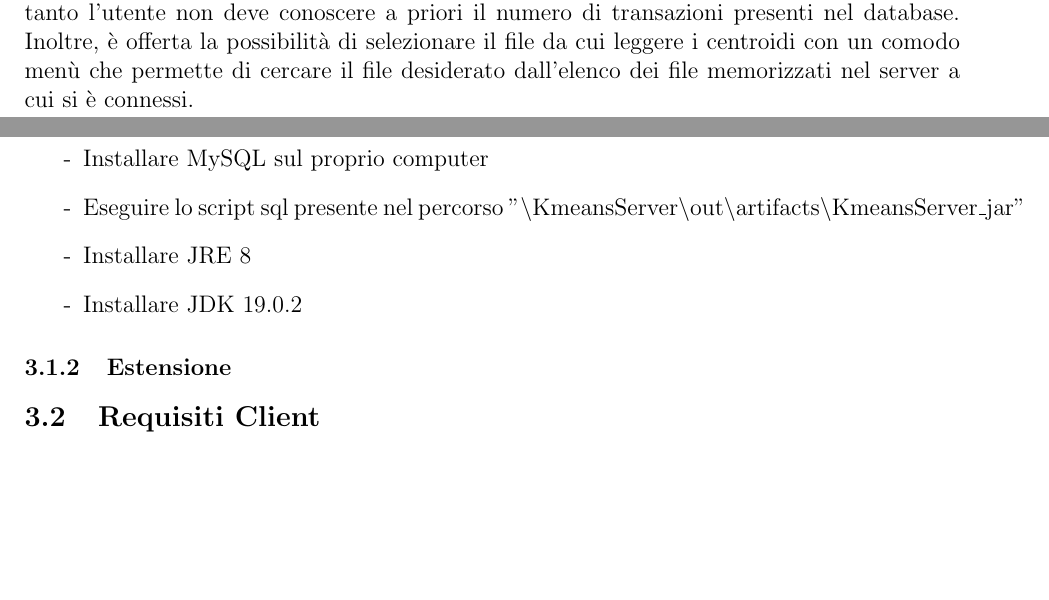
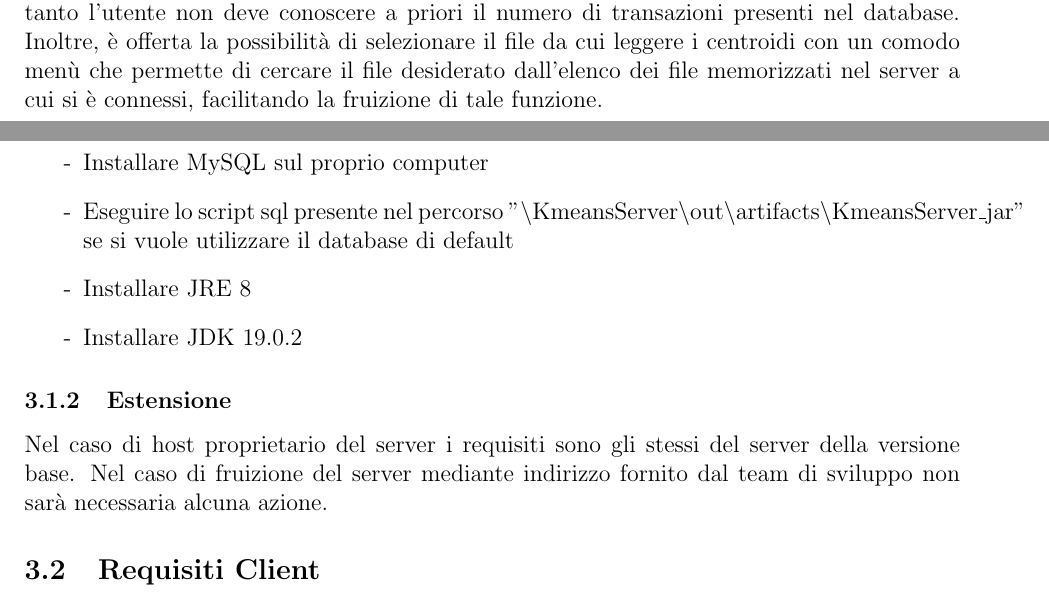
Before and after one commit to Fonty02/Kmeans, a LaTeX document (Manuale Utente/main.tex, which reads Manuale Utente/funct.tex, Manuale Utente/guida.tex): two parts of pages 4 and 5 of 15, joined at a grey line, cut so that both start at the same text, the shorter picture padded with empty space. Compiled offline with pdfLaTeX.

Commit message:
piccoli aggiustamenti

```diff
--- a/Manuale Utente/funct.tex
+++ b/Manuale Utente/funct.tex
@@ -11,4 +11,4 @@ Il servizio sarà raggiungibile sulla porta 8080, e potrà comunicare con divers
 Il server salverà informazioni relativi agli errori nel file di logging mentre nell'interfaccia CLI notificherà l'utente quando la comunicazione si interrompe o se vi sono problemi con gli input dati. Il client da riga di comando permette di collegarsi ad una macchina che sta eseguendo un'istanza del server. L'utente nel menù potrà scegliere tra due opzioni: scoperta di cluster e lettura da file.
 
 \subsection{Estensione}
-\noindent La versione base del progetto è stata estesa con l'aggiunta di un'interfaccia grafica per smartphone Android che funge da client, supportata da un server creato utilizzando Spring Boot, e da un indirizzo di un server di proprietà del team di sviluppo. \\ Il client Android permette di selezionare il numero di cluster utilizzando uno spinner, pertanto l'utente non deve conoscere a priori il numero di transazioni presenti nel database. Inoltre, è offerta la possibilità di selezionare il file da cui leggere i centroidi con un comodo menù che permette di cercare il file desiderato dall'elenco dei file memorizzati nel server a cui si è connessi.
+\noindent La versione base del progetto è stata estesa con l'aggiunta di un'interfaccia grafica per smartphone Android che funge da client, supportata da un server creato utilizzando Spring Boot, e da un indirizzo di un server di proprietà del team di sviluppo. \\ Il client Android permette di selezionare il numero di cluster utilizzando uno spinner, pertanto l'utente non deve conoscere a priori il numero di transazioni presenti nel database. Inoltre, è offerta la possibilità di selezionare il file da cui leggere i centroidi con un comodo menù che permette di cercare il file desiderato dall'elenco dei file memorizzati nel server a cui si è connessi, facilitando la fruizione di tale funzione.
--- a/Manuale Utente/guida.tex
+++ b/Manuale Utente/guida.tex
@@ -4,13 +4,13 @@
 \noindent Per utilizzare il server è necessario:
 \begin{itemize}[label=-]
   \item Installare \href{https://dev.mysql.com/downloads/installer/}{MySQL} sul proprio computer
-  \item Eseguire lo script sql presente nel percorso "\textbackslash KmeansServer\textbackslash out\textbackslash artifacts\textbackslash KmeansServer\_jar"
+  \item Eseguire lo script sql presente nel percorso "\textbackslash KmeansServer\textbackslash out\textbackslash artifacts\textbackslash KmeansServer\_jar" se si vuole utilizzare il database di default
   \item Installare \href{https://www.oracle.com/technetwork/java/javase/downloads/jre8-downloads-2133155.html}{JRE} 8
-  \item Installare JDK 19.0.2
+  \item Installare \href{https://www.oracle.com/java/technologies/javase/jdk19-archive-downloads.html}{JDK 19.0.2}
 \end{itemize}
 
 \subsubsection{Estensione}
-
+\noindent Nel caso di host proprietario del server i requisiti sono gli stessi del server della versione base. Nel caso di fruizione del server mediante indirizzo fornito dal team di sviluppo non sarà necessaria alcuna azione.
 
 \subsection{Requisiti Client}
 \subsubsection{CLI}
```
Also changed, not shown: Manuale Utente/out/main.pdf, Manuale Utente/guida.tex (1 more changed lines), 3 other files.
